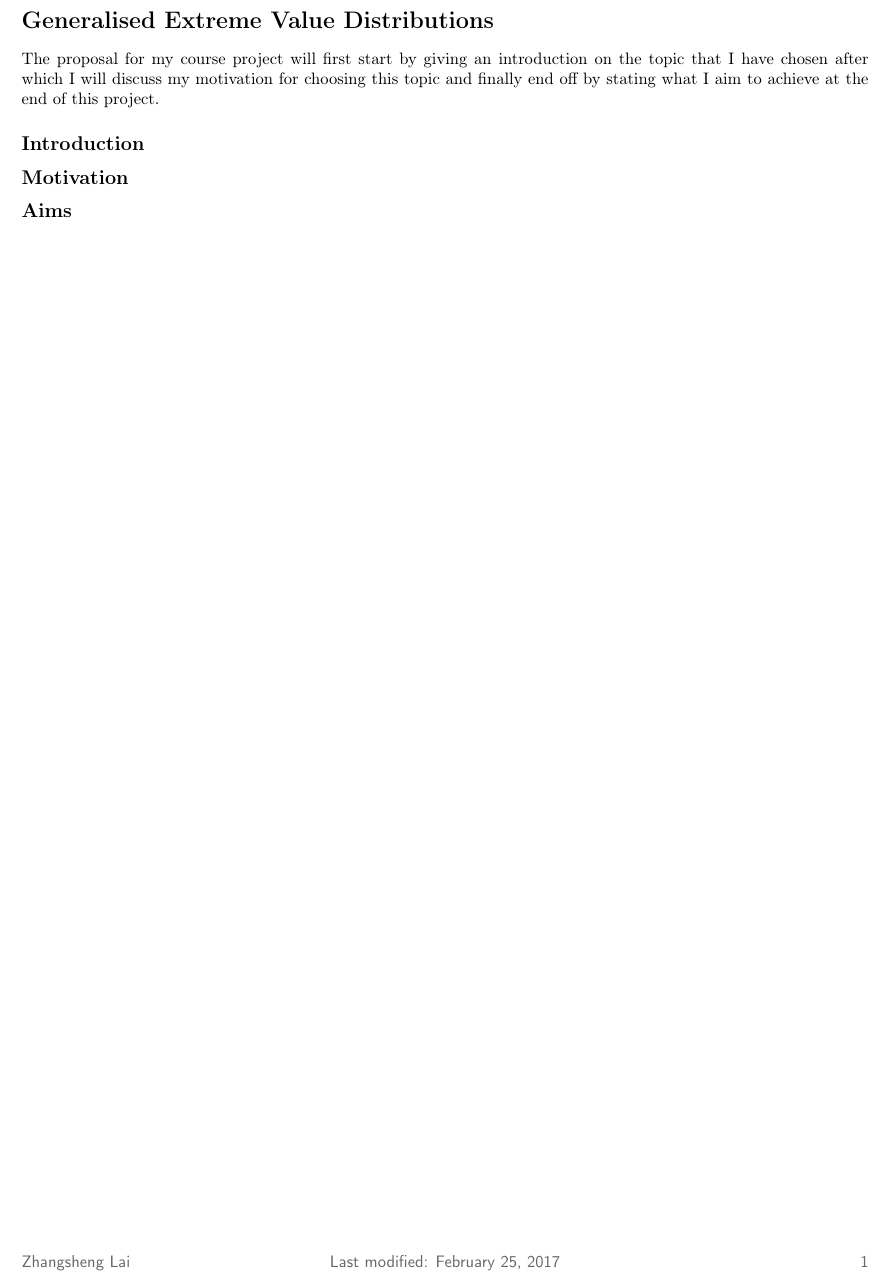
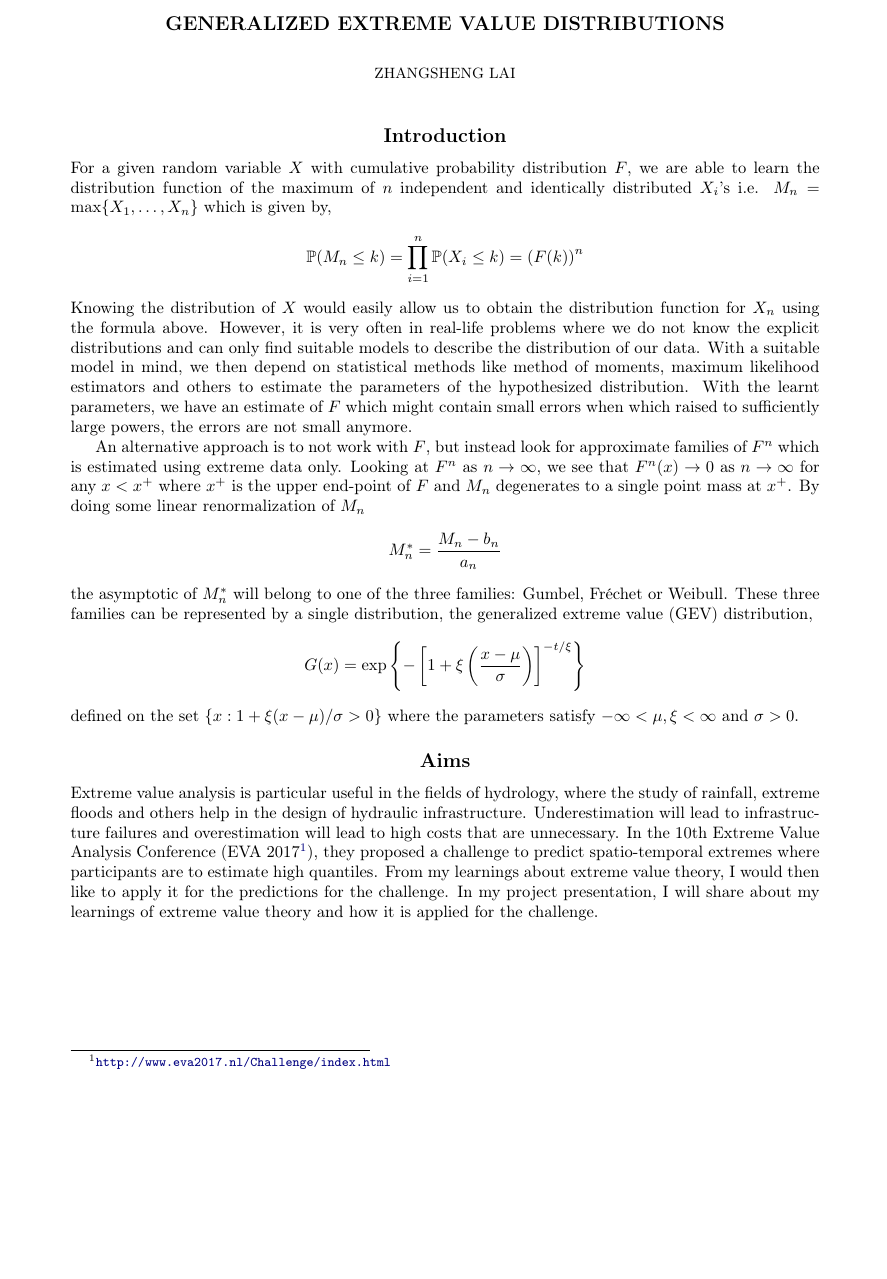
Before and after one commit to zunction/HomeworkTeX, a LaTeX document (Statistics/proposal.tex): part of the page, cut at the place of the change, the shorter picture padded with empty space. Compiled offline with pdfLaTeX.

Commit message:
tentative proposal out

```diff
--- a/Statistics/proposal.tex
+++ b/Statistics/proposal.tex
@@ -1,10 +1,11 @@
 \documentclass[a4paper,10pt]{article}
-\setlength{\parindent}{0cm}
+%\setlength{\parindent}{0cm}
 \usepackage{amsmath, amssymb, amsthm, mathtools,pgfplots}
 \usepackage{graphicx,caption}
 \usepackage{verbatim}
 \usepackage{venndiagram}
-\usepackage[cm]{fullpage}
+%\usepackage[cm]{fullpage}
+\usepackage{fullpage}
 \usepackage{fancyhdr}
 \usepackage{tikz}
 \usepackage{listings}
@@ -54,6 +56,9 @@ showstringspaces=false            %
 \newcommand\pythonexternal[2][]{{
 \pythonstyle
 \lstinputlisting[#1]{#2}}}
+
+\usepackage{sectsty}
+\allsectionsfont{\centering}
 
 % Python for inline
 \newcommand\pythoninline[1]{{\pythonstyle\lstinline!#1!}}
@@ -118,17 +123,32 @@ showstringspaces=false            %
 
 
 \begin{document}
-
-\section*{Generalised Extreme Value Distributions}
-
-The proposal for my course project will first start by giving an introduction on the topic that I have chosen after which I will discuss my motivation for choosing this topic and finally end off by stating what I aim to achieve at the end of this project.
+\title{\large \bf GENERALIZED EXTREME VALUE DISTRIBUTIONS}
+\author{\small ZHANGSHENG LAI}
+\date{}
+\maketitle
 
 \subsection*{Introduction}
 
+For a given random variable $X$ with cumulative probability distribution $F$, we are able to learn the distribution function of the maximum of $n$ independent and identically distributed $X_i$'s i.e. $M_n = \max\{X_1,\ldots, X_n\}$ which is given by,
+\begin{align*}
+\mathbb{P}(M_n\leq k) = \prod_{i=1}^{n}\mathbb{P}(X_i \leq k) = \left(F(k)\right)^n
+\end{align*}
+Knowing the distribution of $X$ would easily allow us to obtain the distribution function for $X_n$ using the formula above. However, it is very often in real-life problems where we do not know the explicit distributions and can only find suitable models to describe the distribution of our data. With a suitable model in mind, we then depend on statistical methods like method of moments, maximum likelihood estimators and others to estimate the parameters of the hypothesized distribution. With the learnt parameters, we have an estimate of $F$ which might contain small errors when which raised to sufficiently large powers, the errors are not small anymore.
 
-\subsection*{Motivation}
+An alternative approach is to not work with $F$, but instead look for approximate families of $F^n$ which is estimated using extreme data only. Looking at $F^n$ as $n \to \infty$, we see that $F^n(x) \to 0$ as $n \to \infty$ for any $x < x^+$ where $x^+$ is the upper end-point of $F$ and $M_n$ degenerates to a single point mass at $x^+$. By doing some linear renormalization of $M_n$
+\begin{align*}
+M_n^\ast = \frac{M_n-b_n}{a_n}
+\end{align*}
+the asymptotic of $M_n^\ast$ will belong to one of the three families: Gumbel, Fr\'echet or Weibull. These three families can be represented by a single distribution, the generalized extreme value (GEV) distribution,
+\begin{align*}
+G(x) = \exp \left\{-\left[1+\xi\left(\frac{x-\mu}{\sigma}\right)\right]^{-t/\xi}\right\}
+\end{align*}
+defined on the set $\{x : 1 + \xi(x-\mu)/\sigma>0\}$ where the parameters satisfy $-\infty<\mu, \xi<\infty$ and $\sigma >0$.
 
 \subsection*{Aims}
+Extreme value analysis is particular useful in the fields of hydrology, where the study of rainfall, extreme floods and others help in the design of hydraulic infrastructure. Underestimation will lead to infrastructure failures and overestimation will lead to high costs that are unnecessary. In the 10th Extreme Value Analysis Conference (EVA 2017\footnote{\url{http://www.eva2017.nl/Challenge/index.html}}), they proposed a challenge to predict spatio-temporal extremes where participants are to estimate high quantiles. From my learnings about extreme value theory, I would then like to apply it for the predictions for the challenge. In my project presentation, I will share about my learnings of extreme value theory and how it is applied for the challenge.
 
+%Other than extreme value theory, there are
 
 \end{document}
```
Also changed, not shown: Statistics/proposal.pdf, Statistics/proposal.tex (1 more changed lines).
